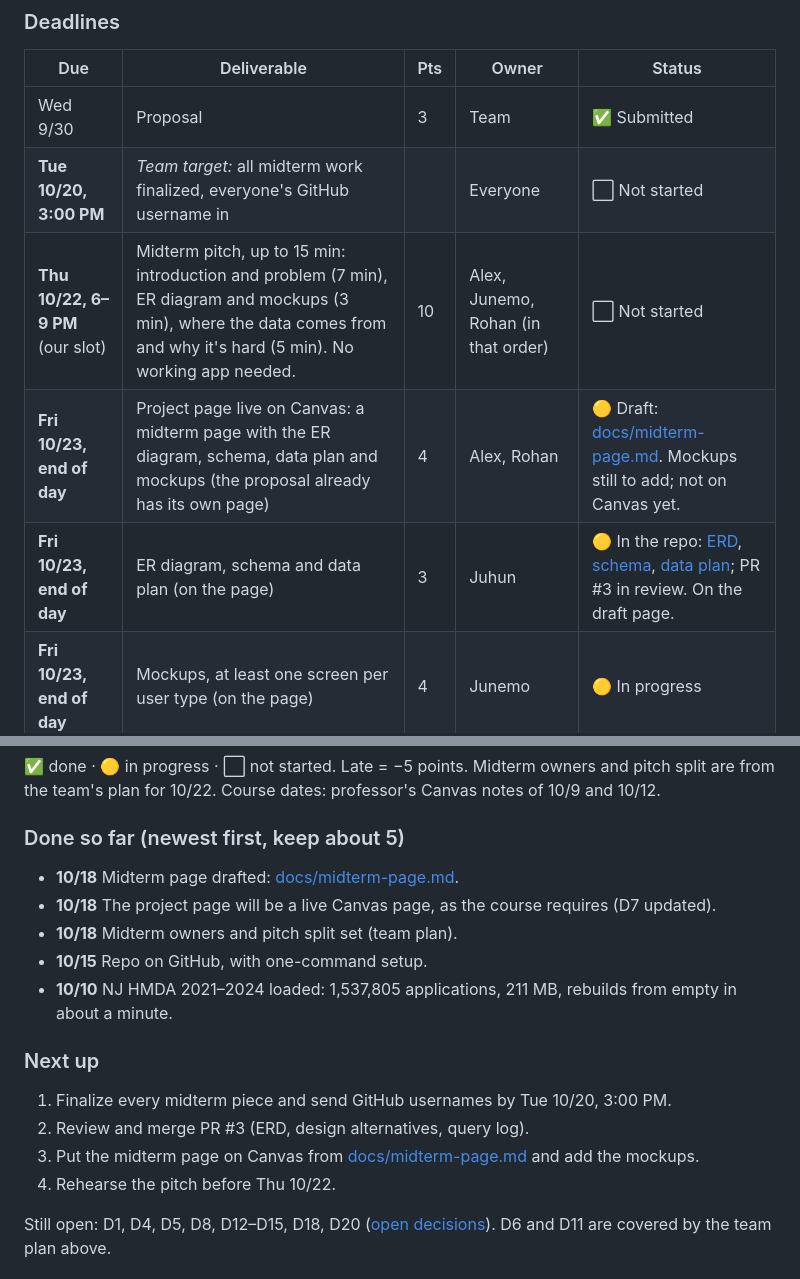
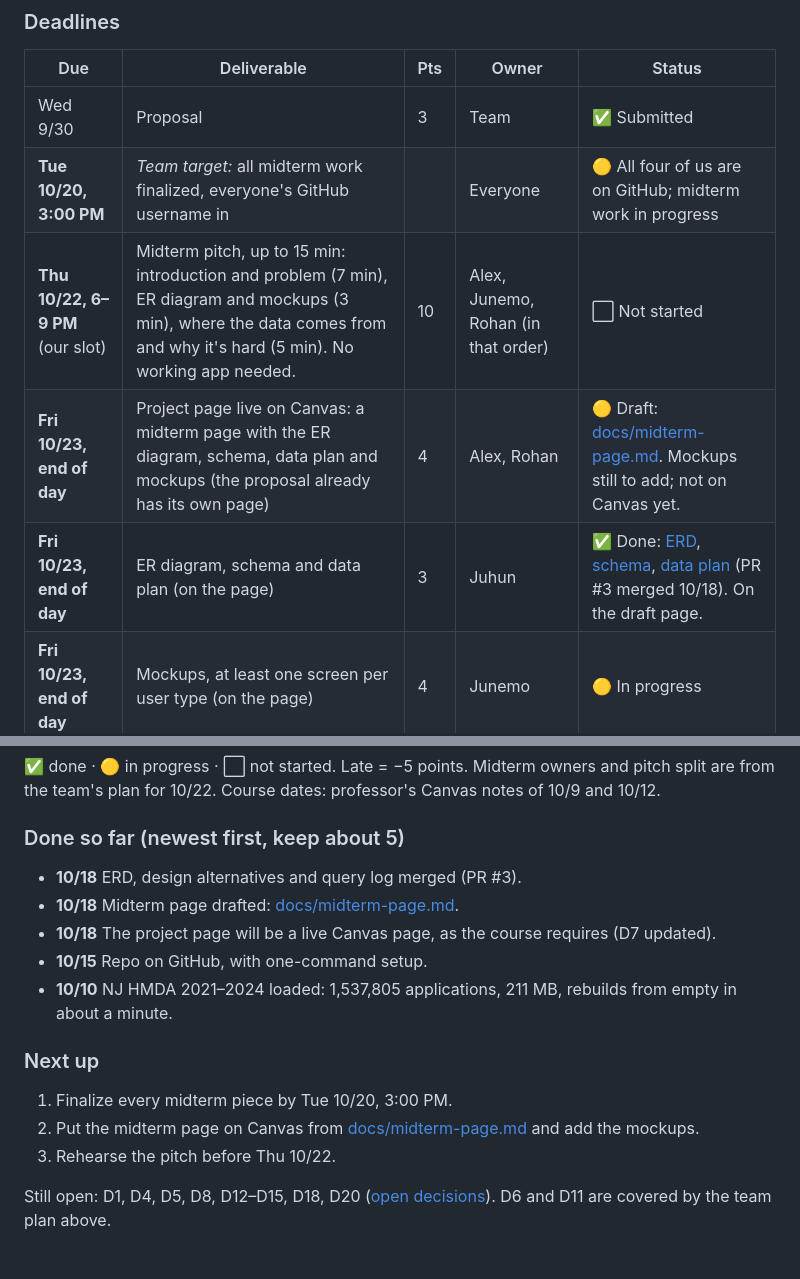
Before and after one commit to rohan1402/mortgage-market-explorer, a Markdown page: README.md, 2 parts joined by grey strips. GitHub-like rendering.

Commit message:
README status: PR #3 merged
ERD, schema and data plan marked done; PR #3 moved to "Done so far" and
out of "Next up". All four team members are on GitHub now.

Co-Authored-By: Claude Opus 5.5 (1M context) <noreply@anthropic.com>
Claude-Session: https://claude.ai/code/session_013a84Uxn1w4cSixp5fx5wjp

```diff
--- a/README.md
+++ b/README.md
@@ -15,10 +15,10 @@ _Updated 2026-10-18. When you finish or start a task, update this section in the
 | Due | Deliverable | Pts | Owner | Status |
 |---|---|---|---|---|
 | Wed 9/30 | Proposal | 3 | Team | ✅ Submitted |
-| **Tue 10/20, 3:00 PM** | _Team target:_ all midterm work finalized, everyone's GitHub username in | | Everyone | ⬜ Not started |
+| **Tue 10/20, 3:00 PM** | _Team target:_ all midterm work finalized, everyone's GitHub username in | | Everyone | 🟡 All four of us are on GitHub; midterm work in progress |
 | **Thu 10/22, 6–9 PM** (our slot) | Midterm pitch, up to 15 min: introduction and problem (7 min), ER diagram and mockups (3 min), where the data comes from and why it's hard (5 min). No working app needed. | 10 | Alex, Junemo, Rohan (in that order) | ⬜ Not started |
 | **Fri 10/23, end of day** | Project page live on Canvas: a midterm page with the ER diagram, schema, data plan and mockups (the proposal already has its own page) | 4 | Alex, Rohan | 🟡 Draft: [docs/midterm-page.md](docs/midterm-page.md). Mockups still to add; not on Canvas yet. |
-| **Fri 10/23, end of day** | ER diagram, schema and data plan (on the page) | 3 | Juhun | 🟡 In the repo: [ERD](docs/erd.md), [schema](db/schema.sql), [data plan](docs/data-plan.md); PR #3 in review. On the draft page. |
+| **Fri 10/23, end of day** | ER diagram, schema and data plan (on the page) | 3 | Juhun | ✅ Done: [ERD](docs/erd.md), [schema](db/schema.sql), [data plan](docs/data-plan.md) (PR #3 merged 10/18). On the draft page. |
 | **Fri 10/23, end of day** | Mockups, at least one screen per user type (on the page) | 4 | Junemo | 🟡 In progress |
 | Wed 12/9, 11:59 PM | Live app + sample sign-ins (3 of the 15 pts for ≥1M rows) | 15 | TBD | 🟡 1.54M rows load locally. App not started (stack D4, host D5 open). |
 | Wed 12/9, 11:59 PM | User guides | 4 | TBD | ⬜ Not started |
@@ -29,17 +29,16 @@ _Updated 2026-10-18. When you finish or start a task, update this section in the
 ✅ done · 🟡 in progress · ⬜ not started. Late = −5 points. Midterm owners and pitch split are from the team's plan for 10/22. Course dates: professor's Canvas notes of 10/9 and 10/12.
 
 ### Done so far (newest first, keep about 5)
+- **10/18** ERD, design alternatives and query log merged (PR #3).
 - **10/18** Midterm page drafted: [docs/midterm-page.md](docs/midterm-page.md).
 - **10/18** The project page will be a live Canvas page, as the course requires (D7 updated).
-- **10/18** Midterm owners and pitch split set (team plan).
 - **10/15** Repo on GitHub, with one-command setup.
 - **10/10** NJ HMDA 2021–2024 loaded: 1,537,805 applications, 211 MB, rebuilds from empty in about a minute.
 
 ### Next up
-1. Finalize every midterm piece and send GitHub usernames by Tue 10/20, 3:00 PM.
-2. Review and merge PR #3 (ERD, design alternatives, query log).
-3. Put the midterm page on Canvas from [docs/midterm-page.md](docs/midterm-page.md) and add the mockups.
-4. Rehearse the pitch before Thu 10/22.
+1. Finalize every midterm piece by Tue 10/20, 3:00 PM.
+2. Put the midterm page on Canvas from [docs/midterm-page.md](docs/midterm-page.md) and add the mockups.
+3. Rehearse the pitch before Thu 10/22.
 
 Still open: D1, D4, D5, D8, D12–D15, D18, D20 ([open decisions](docs/open-decisions.md)). D6 and D11 are covered by the team plan above.
 <!-- status:end -->
```
